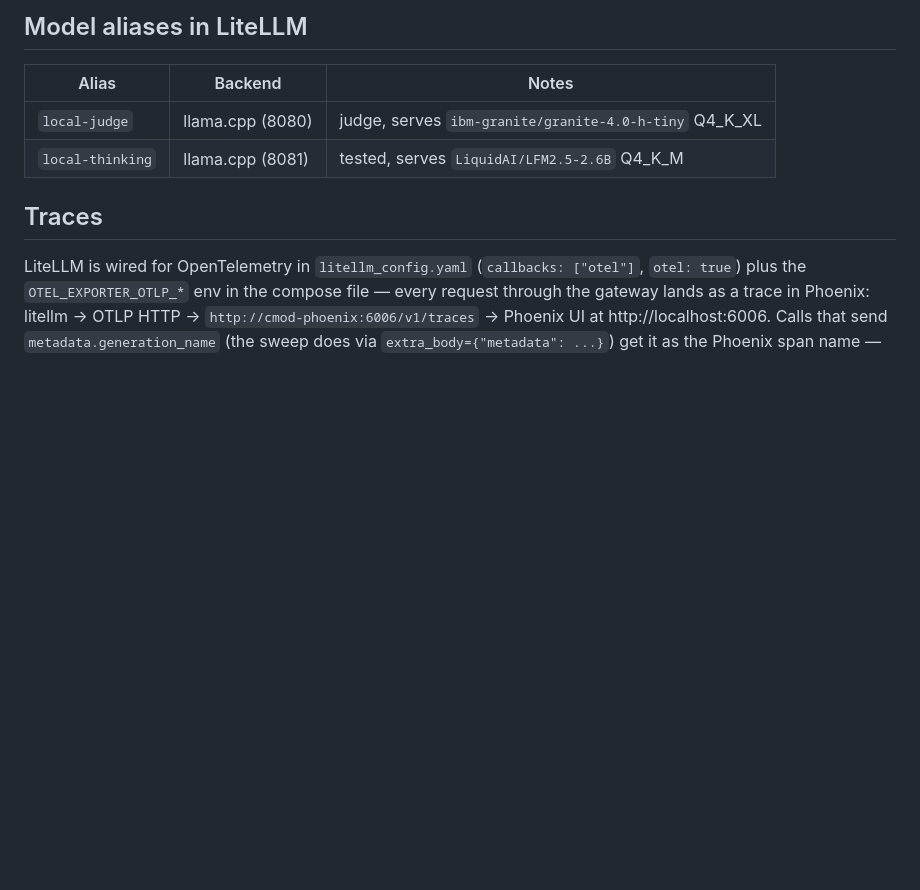
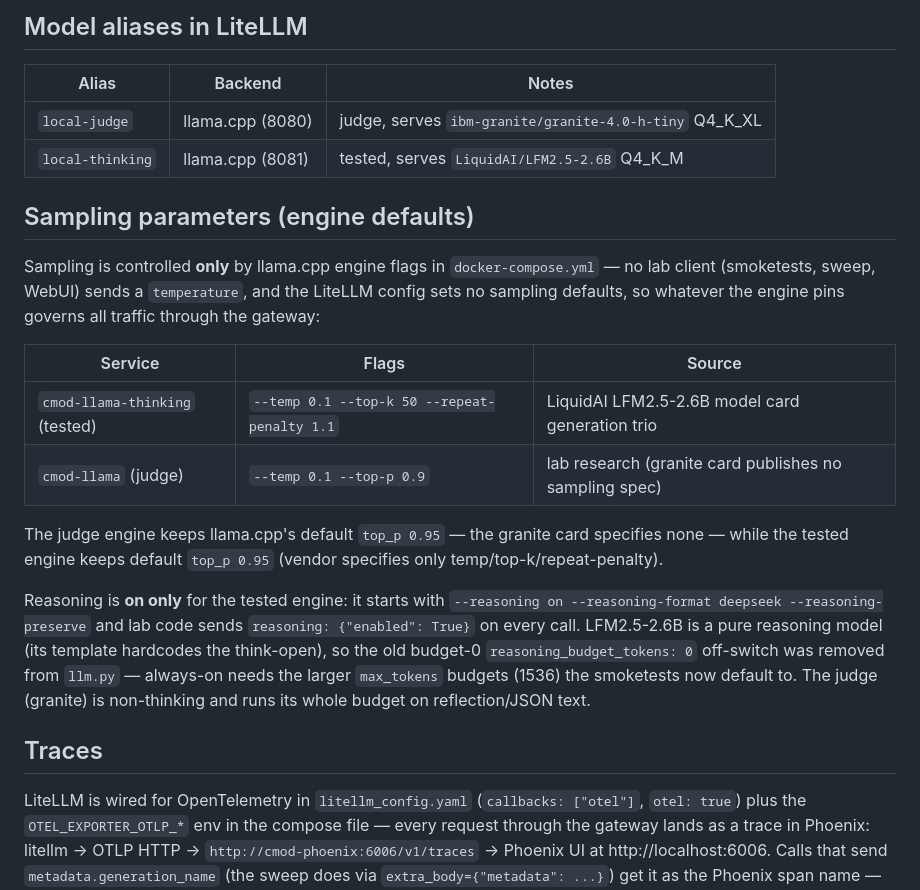
Before and after one commit to AISidesKicks/inmcp-codemode-cc, a Markdown page: docker/README.md, the part around the change. Drawn GitHub-style; blank space fills up the shorter version.

Commit message:
docs(docker): document engine sampling and reasoning-on-only

```diff
--- a/docker/README.md
+++ b/docker/README.md
@@ -100,6 +100,31 @@ llama-server would clash on 8080. Run one or the other.
 | `local-judge`   | llama.cpp (8080)   | judge, serves `ibm-granite/granite-4.0-h-tiny` Q4_K_XL |
 | `local-thinking`| llama.cpp (8081)   | tested, serves `LiquidAI/LFM2.5-2.6B` Q4_K_M |
 
+## Sampling parameters (engine defaults)
+
+Sampling is controlled **only** by llama.cpp engine flags in
+`docker-compose.yml` — no lab client (smoketests, sweep, WebUI) sends a
+`temperature`, and the LiteLLM config sets no sampling defaults, so whatever
+the engine pins governs all traffic through the gateway:
+
+| Service               | Flags                                                   | Source |
+|-----------------------|---------------------------------------------------------|--------|
+| `cmod-llama-thinking` (tested) | `--temp 0.1 --top-k 50 --repeat-penalty 1.1`   | LiquidAI LFM2.5-2.6B model card generation trio |
+| `cmod-llama` (judge)  | `--temp 0.1 --top-p 0.9`                                | lab research (granite card publishes no sampling spec) |
+
+The judge engine keeps llama.cpp's default `top_p 0.95` — the granite card
+specifies none — while the tested engine keeps default `top_p 0.95` (vendor
+specifies only temp/top-k/repeat-penalty).
+
+Reasoning is **on only** for the tested engine: it starts with
+`--reasoning on --reasoning-format deepseek --reasoning-preserve` and lab code
+sends `reasoning: {"enabled": True}` on every call. LFM2.5-2.6B is a pure
+reasoning model (its template hardcodes the think-open), so the old
+budget-0 `reasoning_budget_tokens: 0` off-switch was removed from
+`llm.py` — always-on needs the larger `max_tokens` budgets (1536) the
+smoketests now default to. The judge (granite) is non-thinking and runs its
+whole budget on reflection/JSON text.
+
 ## Traces
 
 LiteLLM is wired for OpenTelemetry in `litellm_config.yaml`
```
